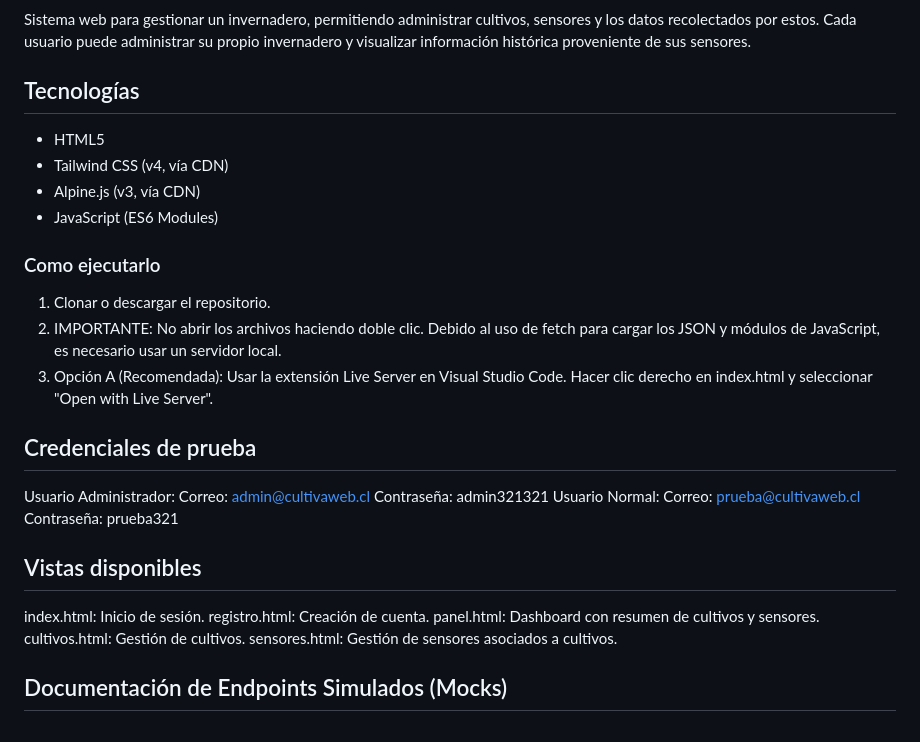
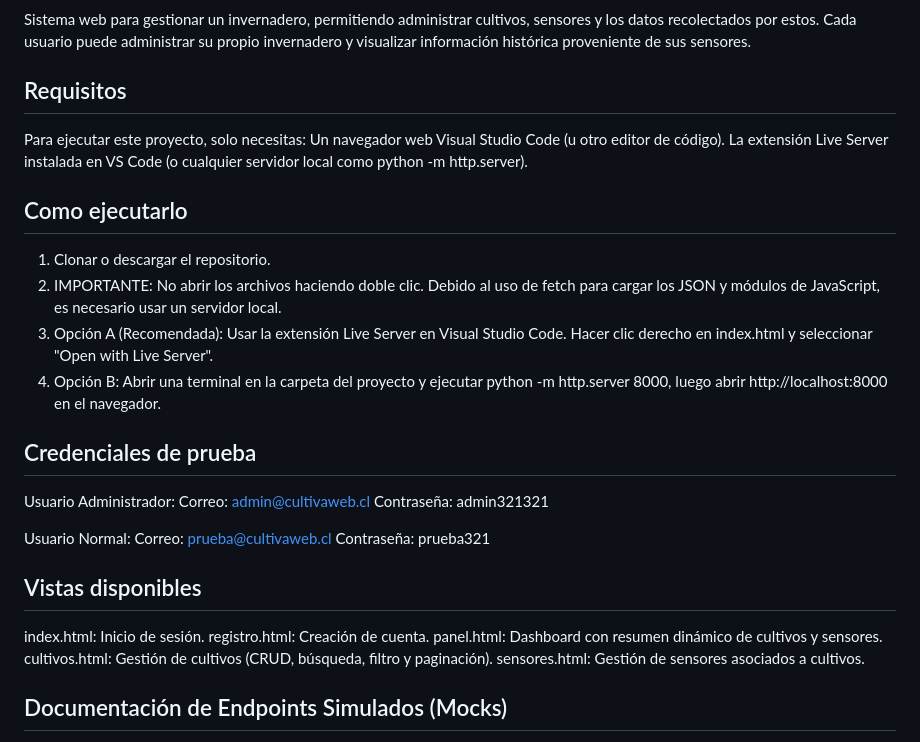
Before and after one commit to mariarodriguez15-commits/plantitas2.0, a Markdown page: README.md, the part around one of its changes. GitHub-like rendering.

```diff
--- a/README.md
+++ b/README.md
@@ -4,31 +4,33 @@
 ### Invernadero
 Sistema web para gestionar un invernadero, permitiendo administrar cultivos, sensores y los datos recolectados por estos. Cada usuario puede administrar su propio invernadero y visualizar información histórica proveniente de sus sensores.
 
-## Tecnologías
-* HTML5
-* Tailwind CSS (v4, vía CDN)
-* Alpine.js (v3, vía CDN)
-* JavaScript (ES6 Modules)
+## Requisitos
+Para ejecutar este proyecto, solo necesitas:
+Un navegador web
+Visual Studio Code (u otro editor de código).
+La extensión Live Server instalada en VS Code (o cualquier servidor local como python -m http.server).
 
-### Como ejecutarlo
+## Como ejecutarlo
 
 1. Clonar o descargar el repositorio.
 2. IMPORTANTE: No abrir los archivos haciendo doble clic. Debido al uso de fetch para cargar los JSON y módulos de JavaScript, es necesario usar un servidor local.
 3. Opción A (Recomendada): Usar la extensión Live Server en Visual Studio Code. Hacer clic derecho en index.html y seleccionar "Open with Live Server".
+4. Opción B: Abrir una terminal en la carpeta del proyecto y ejecutar python -m http.server 8000, luego abrir http://localhost:8000 en el navegador.
 
 ## Credenciales de prueba
 Usuario Administrador:
-  Correo: admin@cultivaweb.cl
-  Contraseña: admin321321
+Correo: admin@cultivaweb.cl
+Contraseña: admin321321
+
 Usuario Normal:
-  Correo: prueba@cultivaweb.cl
-  Contraseña: prueba321
+Correo: prueba@cultivaweb.cl
+Contraseña: prueba321
 
 ## Vistas disponibles
 index.html: Inicio de sesión.
 registro.html: Creación de cuenta.
-panel.html: Dashboard con resumen de cultivos y sensores.
-cultivos.html: Gestión de cultivos.
+panel.html: Dashboard con resumen dinámico de cultivos y sensores.
+cultivos.html: Gestión de cultivos (CRUD, búsqueda, filtro y paginación).
 sensores.html: Gestión de sensores asociados a cultivos.
 
 ## Documentación de Endpoints Simulados (Mocks)
```
Also changed, not shown: other parts of README.md (+0 -1 lines).
